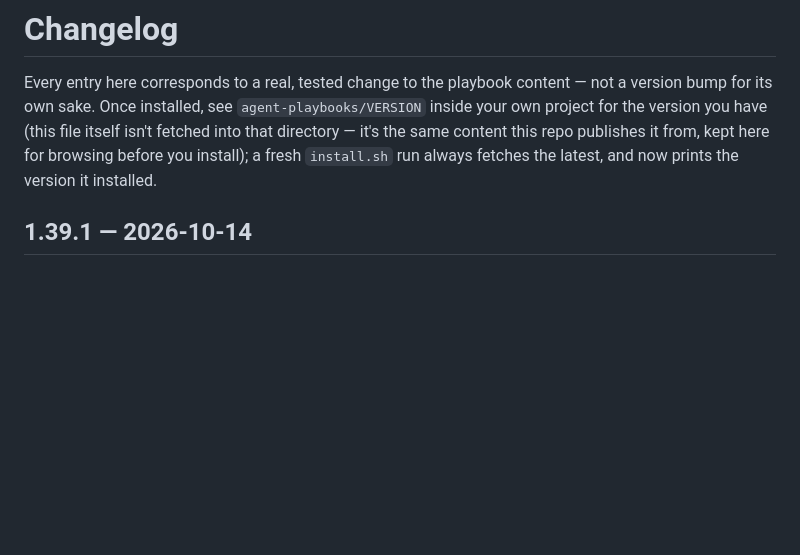
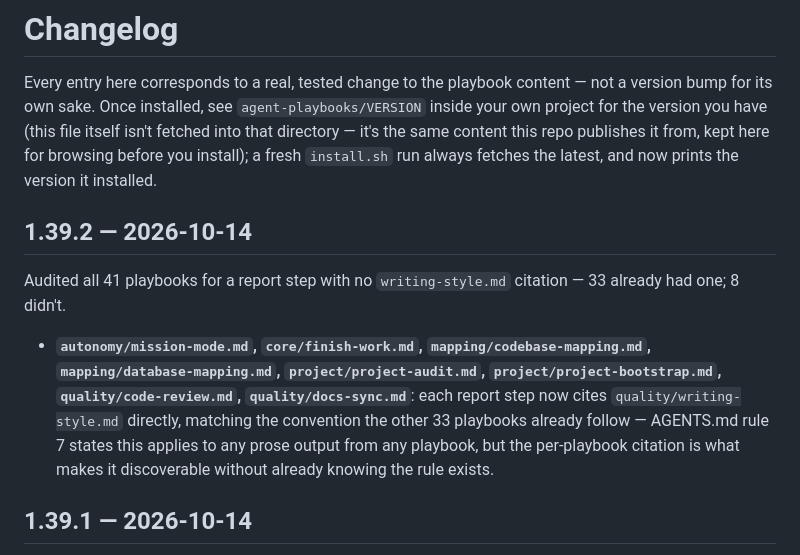
Before and after one commit to chiragmangaldev3112/agent-playbooks, a Markdown page: CHANGELOG.md, the part around the change. Rendered like a GitHub page; blank space fills up the shorter version.

Commit message:
Sync docs for content 1.39.2: writing-style.md citation added to the 8 playbooks whose report step didn't have one yet
Co-Authored-By: Claude Sonnet 5 <noreply@anthropic.com>

```diff
--- a/CHANGELOG.md
+++ b/CHANGELOG.md
@@ -7,6 +7,20 @@ have (this file itself isn't fetched into that directory — it's the
 same content this repo publishes it from, kept here for browsing before
 you install); a fresh `install.sh` run always fetches the latest, and
 now prints the version it installed.
+
+## 1.39.2 — 2026-10-14
+Audited all 41 playbooks for a report step with no `writing-style.md`
+citation — 33 already had one; 8 didn't.
+
+- **`autonomy/mission-mode.md`, `core/finish-work.md`,
+  `mapping/codebase-mapping.md`, `mapping/database-mapping.md`,
+  `project/project-audit.md`, `project/project-bootstrap.md`,
+  `quality/code-review.md`, `quality/docs-sync.md`**: each report step
+  now cites `quality/writing-style.md` directly, matching the convention
+  the other 33 playbooks already follow — AGENTS.md rule 7 states this
+  applies to any prose output from any playbook, but the per-playbook
+  citation is what makes it discoverable without already knowing the
+  rule exists.
 
 ## 1.39.1 — 2026-10-14
 Actually wired 1.39.0's generic Builder/Tester/Reviewer workflow into the
```
